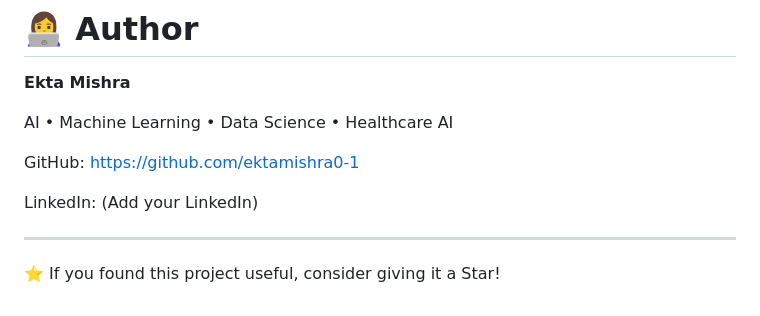
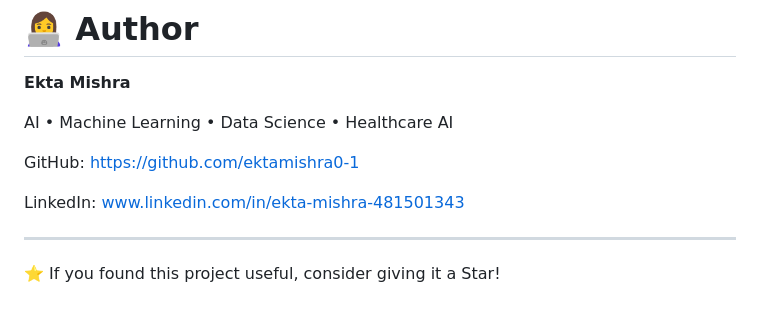
Before and after one commit to ektamishra0-1/Diabetic-Retinopathy-Detection, a Markdown page: README.md, the part around one of its changes. GitHub-like rendering.

Commit message:
Enhance README with images and additional sections
Updated README.md to include new images and sections for patient details and report.

```diff
--- a/README.md
+++ b/README.md
@@ -283,7 +298,7 @@ GitHub:
 https://github.com/ektamishra0-1
 
 LinkedIn:
-(Add your LinkedIn)
+www.linkedin.com/in/ekta-mishra-481501343
 
 ---
 
```
Also changed, not shown: other parts of README.md (+18 -3 lines).
